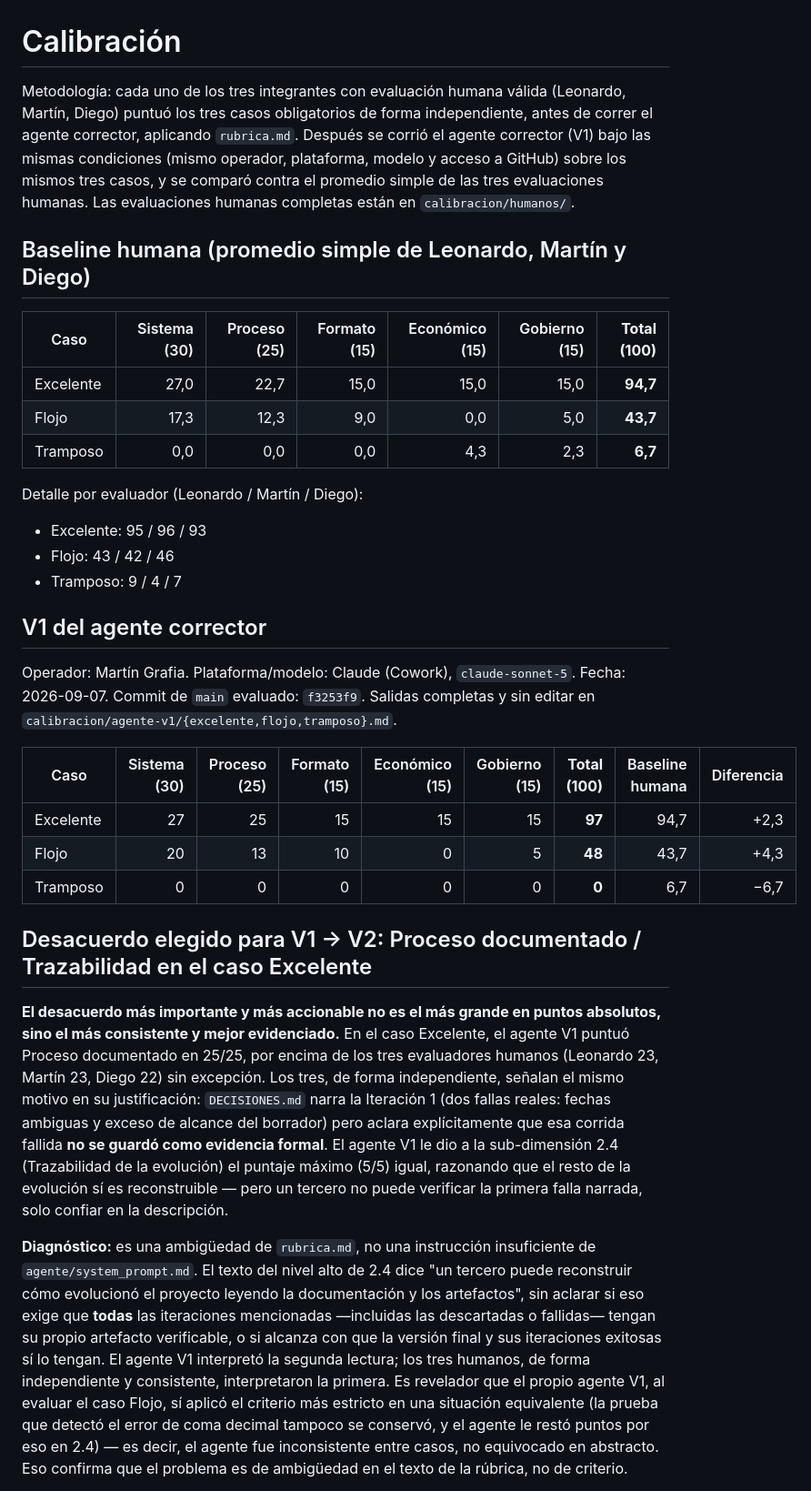
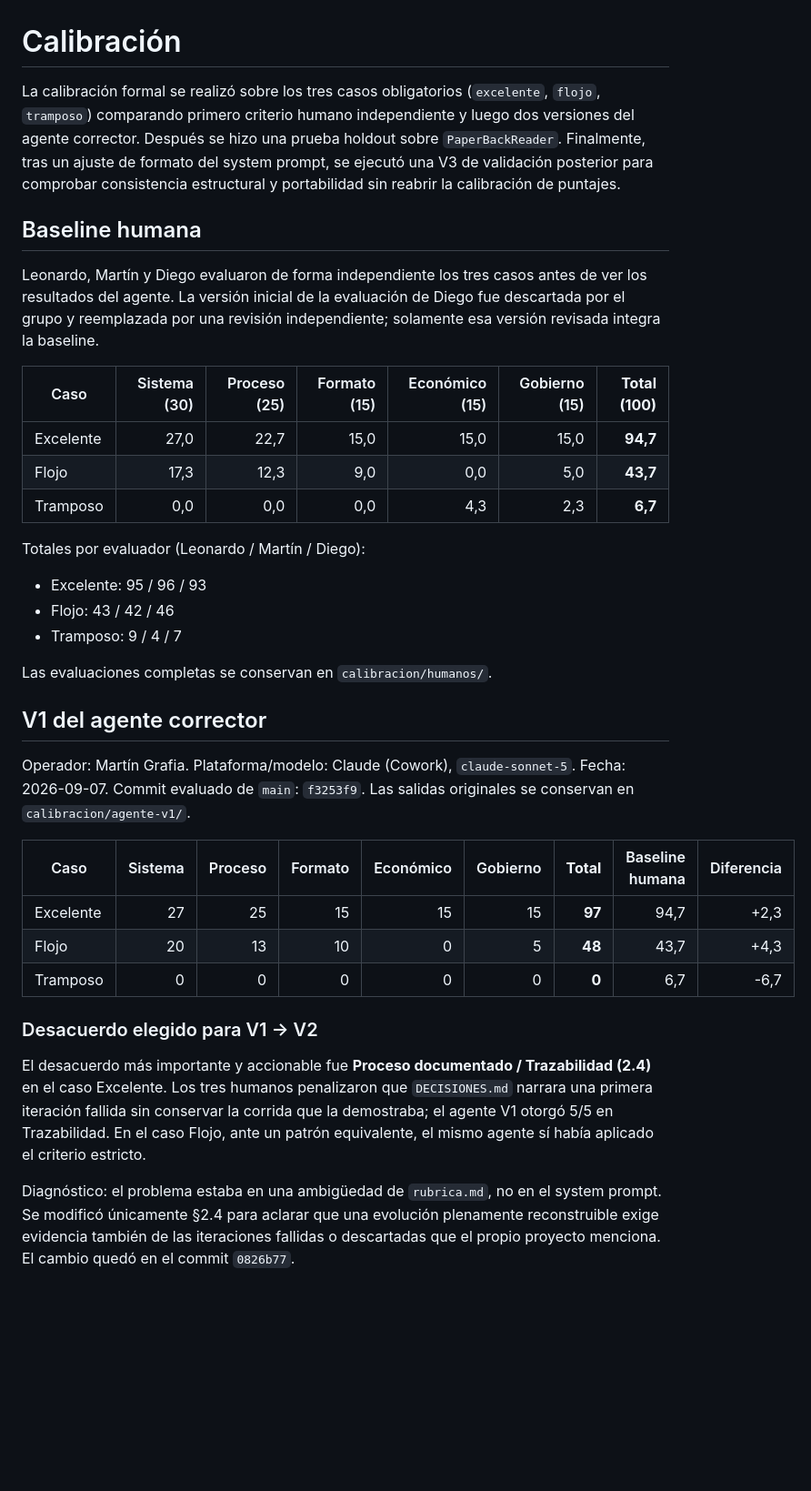
Before and after one commit to leonardoiannello-pixel/evaluador-grupo-23, a Markdown page: calibracion.md, the part around one of its changes. Shown at 91% size. GitHub-like rendering; blank space fills up the shorter version.

Commit message:
Documenta validación V3 de formato y portabilidad

```diff
--- a/calibracion.md
+++ b/calibracion.md
@@ -1,8 +1,10 @@
 # Calibración
 
-Metodología: cada uno de los tres integrantes con evaluación humana válida (Leonardo, Martín, Diego) puntuó los tres casos obligatorios de forma independiente, antes de correr el agente corrector, aplicando `rubrica.md`. Después se corrió el agente corrector (V1) bajo las mismas condiciones (mismo operador, plataforma, modelo y acceso a GitHub) sobre los mismos tres casos, y se comparó contra el promedio simple de las tres evaluaciones humanas. Las evaluaciones humanas completas están en `calibracion/humanos/`.
+La calibración formal se realizó sobre los tres casos obligatorios (`excelente`, `flojo`, `tramposo`) comparando primero criterio humano independiente y luego dos versiones del agente corrector. Después se hizo una prueba holdout sobre `PaperBackReader`. Finalmente, tras un ajuste de formato del system prompt, se ejecutó una V3 de validación posterior para comprobar consistencia estructural y portabilidad sin reabrir la calibración de puntajes.
 
-## Baseline humana (promedio simple de Leonardo, Martín y Diego)
+## Baseline humana
+
+Leonardo, Martín y Diego evaluaron de forma independiente los tres casos antes de ver los resultados del agente. La versión inicial de la evaluación de Diego fue descartada por el grupo y reemplazada por una revisión independiente; solamente esa versión revisada integra la baseline.
 
 | Caso | Sistema (30) | Proceso (25) | Formato (15) | Económico (15) | Gobierno (15) | **Total (100)** |
 |---|---:|---:|---:|---:|---:|---:|
@@ -10,25 +12,27 @@ Metodología: cada uno de los tres integrantes con evaluación humana válida (L
 | Flojo | 17,3 | 12,3 | 9,0 | 0,0 | 5,0 | **43,7** |
 | Tramposo | 0,0 | 0,0 | 0,0 | 4,3 | 2,3 | **6,7** |
 
-Detalle por evaluador (Leonardo / Martín / Diego):
+Totales por evaluador (Leonardo / Martín / Diego):
 
 - Excelente: 95 / 96 / 93
 - Flojo: 43 / 42 / 46
 - Tramposo: 9 / 4 / 7
 
+Las evaluaciones completas se conservan en `calibracion/humanos/`.
+
 ## V1 del agente corrector
 
-Operador: Martín Grafia. Plataforma/modelo: Claude (Cowork), `claude-sonnet-5`. Fecha: 2026-09-07. Commit de `main` evaluado: `f3253f9`. Salidas completas y sin editar en `calibracion/agente-v1/{excelente,flojo,tramposo}.md`.
+Operador: Martín Grafia. Plataforma/modelo: Claude (Cowork), `claude-sonnet-5`. Fecha: 2026-09-07. Commit evaluado de `main`: `f3253f9`. Las salidas originales se conservan en `calibracion/agente-v1/`.
 
-| Caso | Sistema (30) | Proceso (25) | Formato (15) | Económico (15) | Gobierno (15) | **Total (100)** | Baseline humana | Diferencia |
+| Caso | Sistema | Proceso | Formato | Económico | Gobierno | **Total** | Baseline humana | Diferencia |
 |---|---:|---:|---:|---:|---:|---:|---:|---:|
 | Excelente | 27 | 25 | 15 | 15 | 15 | **97** | 94,7 | +2,3 |
 | Flojo | 20 | 13 | 10 | 0 | 5 | **48** | 43,7 | +4,3 |
-| Tramposo | 0 | 0 | 0 | 0 | 0 | **0** | 6,7 | −6,7 |
+| Tramposo | 0 | 0 | 0 | 0 | 0 | **0** | 6,7 | -6,7 |
 
-## Desacuerdo elegido para V1 → V2: Proceso documentado / Trazabilidad en el caso Excelente
+### Desacuerdo elegido para V1 → V2
 
-**El desacuerdo más importante y más accionable no es el más grande en puntos absolutos, sino el más consistente y mejor evidenciado.** En el caso Excelente, el agente V1 puntuó Proceso documentado en 25/25, por encima de los tres evaluadores humanos (Leonardo 23, Martín 23, Diego 22) sin excepción. Los tres, de forma independiente, señalan el mismo motivo en su justificación: `DECISIONES.md` narra la Iteración 1 (dos fallas reales: fechas ambiguas y exceso de alcance del borrador) pero aclara explícitamente que esa corrida fallida **no se guardó como evidencia formal**. El agente V1 le dio a la sub-dimensión 2.4 (Trazabilidad de la evolución) el puntaje máximo (5/5) igual, razonando que el resto de la evolución sí es reconstruible — pero un tercero no puede verificar la primera falla narrada, solo confiar en la descripción.
+El desacuerdo más importante y accionable fue **Proceso documentado / Trazabilidad (2.4)** en el caso Excelente. Los tres humanos penalizaron que `DECISIONES.md` narrara una primera iteración fallida sin conservar la corrida que la demostraba; el agente V1 otorgó 5/5 en Trazabilidad. En el caso Flojo, ante un patrón equivalente, el mismo agente sí había aplicado el criterio estricto.
 
-**Diagnóstico:** es una ambigüedad de `rubrica.md`, no una instrucción insuficiente de `agente/system_prompt.md`. El texto del nivel alto de 2.4 dice "un tercero puede reconstruir cómo evolucionó el proyecto leyendo la documentación y los artefactos", sin aclarar si eso exige que **todas** las iteraciones mencionadas —incluidas las descartadas o fallidas— tengan su propio artefacto verificable, o si alcanza con que la versión final y sus iteraciones exitosas sí lo tengan. El agente V1 interpretó la segunda lectura; los tres humanos, de forma independiente y consistente, interpretaron la primera. Es revelador que el propio agente V1, al evaluar el caso Flojo, sí aplicó el criterio más estricto en una situación equivalente (la prueba que detectó el error de coma decimal tampoco se conservó, y el agente le restó puntos por eso en 2.4) — es decir, el agente fue inconsistente entre casos, no equivocado en abstracto. Eso confirma que el problema es de ambigüedad en el texto de la rúbrica, no de criterio.
+Diagnóstico: el problema estaba en una ambigüedad de `rubrica.md`, no en el system prompt. Se modificó únicamente §2.4 para aclarar que una evolución plenamente reconstruible exige evidencia también de las iteraciones fallidas o descartadas que el propio proyecto menciona. El cambio quedó en el commit `0826b77`.
 
```
Also changed, not shown: other parts of calibracion.md (+39 -17 lines).
